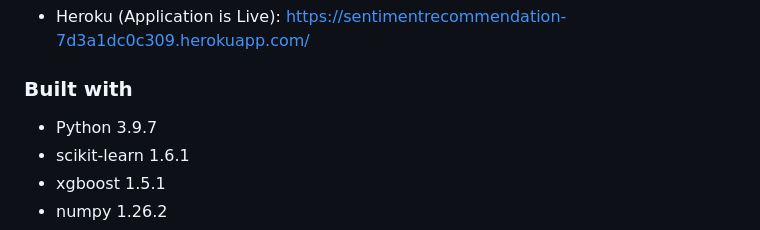
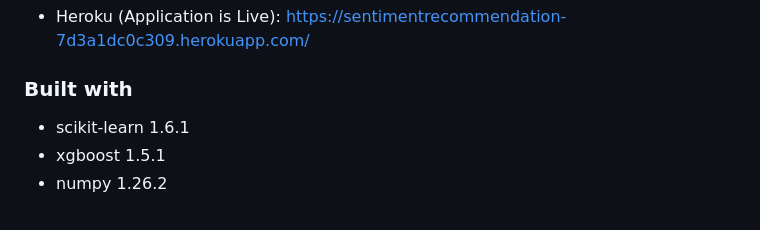
Before and after one commit to abhishekpandey072/Sentiment-Based-Product-Recommendation-System, a Markdown page: README.md, the part around the change. GitHub-like rendering.

```diff
--- a/README.md
+++ b/README.md
@@ -16,7 +16,6 @@ The e-commerce business is quite popular today. Here, you do not need to take or
 
 ### Built with
 
-* Python 3.9.7
 * scikit-learn 1.6.1
 * xgboost 1.5.1
 * numpy 1.26.2
```
